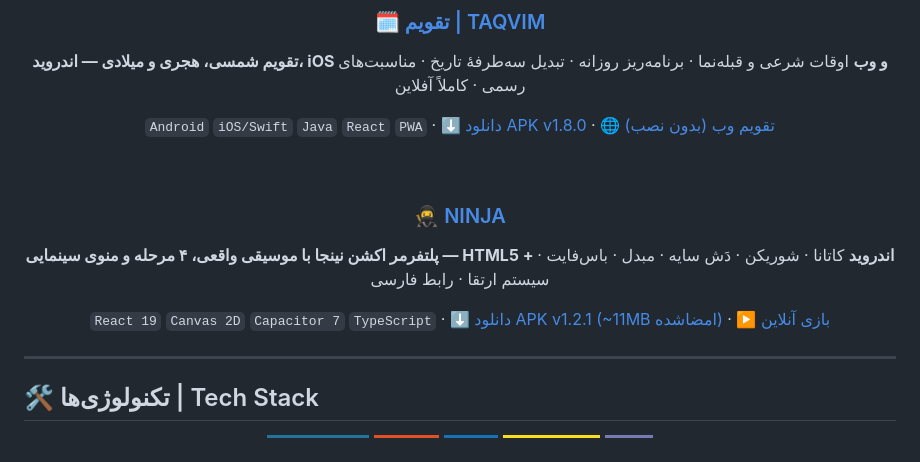
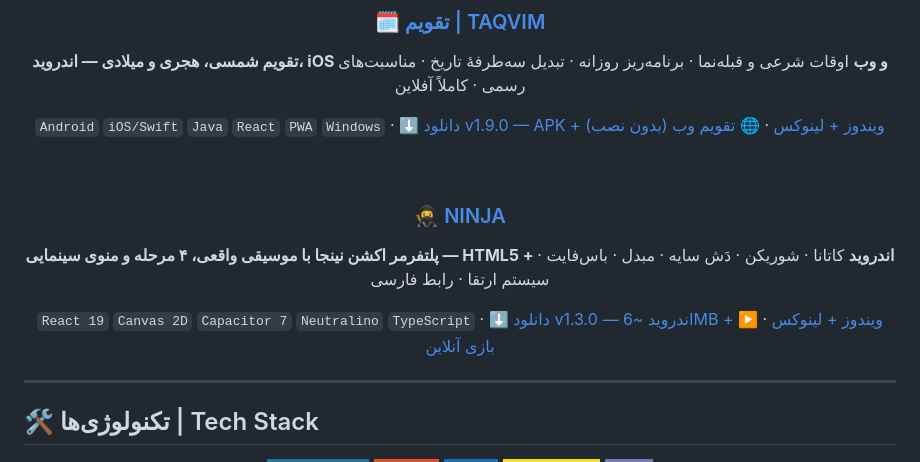
Before and after one commit to Matin-mohebi/Matin-mohebi, a Markdown page: README.md, the part around the change. Rendered like a GitHub page; badges without logos.

Commit message:
docs: NINJA v1.3.0 + TaqvimCod v1.9.0 — desktop (Windows/Linux) releases

```diff
--- a/README.md
+++ b/README.md
@@ -71,7 +71,7 @@
 **تقویم شمسی، هجری و میلادی — اندروید، iOS و وب**
 اوقات شرعی و قبله‌نما · برنامه‌ریز روزانه · تبدیل سه‌طرفهٔ تاریخ · مناسبت‌های رسمی · کاملاً آفلاین
 
-`Android` `iOS/Swift` `Java` `React` `PWA` · [⬇️ دانلود APK v1.8.0](https://github.com/Matin-mohebi/TaqvimCod/releases/latest) · [🌐 تقویم وب (بدون نصب)](https://matin-mohebi.github.io/TaqvimCod/)
+`Android` `iOS/Swift` `Java` `React` `PWA` `Windows` · [⬇️ دانلود v1.9.0 — APK + ویندوز + لینوکس](https://github.com/Matin-mohebi/TaqvimCod/releases/latest) · [🌐 تقویم وب (بدون نصب)](https://matin-mohebi.github.io/TaqvimCod/)
 
 <br/>
 
@@ -79,7 +79,7 @@
 **پلتفرمر اکشن نینجا با موسیقی واقعی، ۴ مرحله و منوی سینمایی — HTML5 + اندروید**
 کاتانا · شوریکن · دَش سایه · مبدل · باس‌فایت · سیستم ارتقا · رابط فارسی
 
-`React 19` `Canvas 2D` `Capacitor 7` `TypeScript` · [⬇️ دانلود APK v1.2.1 (~11MB امضاشده)](https://github.com/Matin-mohebi/ninja-arashi-2-apk/releases/latest) · [▶️ بازی آنلاین](https://matin-mohebi.github.io/ninja-arashi-2-apk/)
+`React 19` `Canvas 2D` `Capacitor 7` `Neutralino` `TypeScript` · [⬇️ دانلود v1.3.0 — اندروید ~6MB + ویندوز + لینوکس](https://github.com/Matin-mohebi/ninja-arashi-2-apk/releases/latest) · [▶️ بازی آنلاین](https://matin-mohebi.github.io/ninja-arashi-2-apk/)
 
 </div>
 
```
